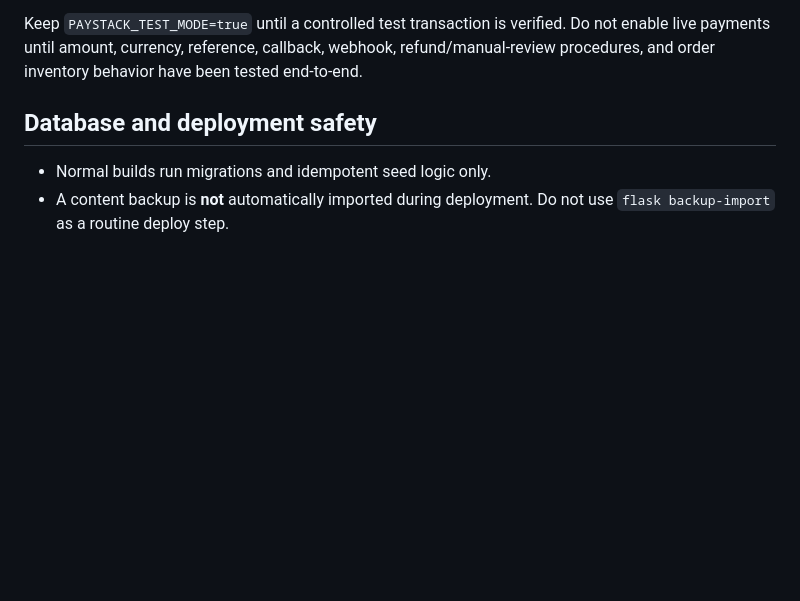
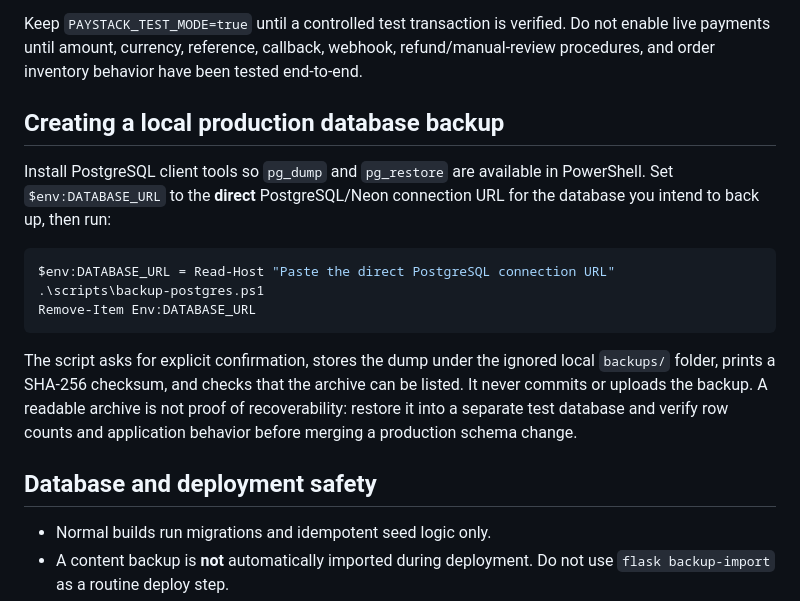
Before and after one commit to MIKE-JOBIE/MaximNyansaElectronics, a Markdown page: README.md, the part around the change. GitHub-like rendering; blank space fills up the shorter version.

Commit message:
Document safe local database backup workflow

````diff
--- a/README.md
+++ b/README.md
@@ -69,6 +69,18 @@ Required settings (values are configured in Render's environment UI; never commi
 
 Keep `PAYSTACK_TEST_MODE=true` until a controlled test transaction is verified. Do not enable live payments until amount, currency, reference, callback, webhook, refund/manual-review procedures, and order inventory behavior have been tested end-to-end.
 
+## Creating a local production database backup
+
+Install PostgreSQL client tools so `pg_dump` and `pg_restore` are available in PowerShell. Set `$env:DATABASE_URL` to the **direct** PostgreSQL/Neon connection URL for the database you intend to back up, then run:
+
+```powershell
+$env:DATABASE_URL = Read-Host "Paste the direct PostgreSQL connection URL"
+.\scripts\backup-postgres.ps1
+Remove-Item Env:DATABASE_URL
+```
+
+The script asks for explicit confirmation, stores the dump under the ignored local `backups/` folder, prints a SHA-256 checksum, and checks that the archive can be listed. It never commits or uploads the backup. A readable archive is not proof of recoverability: restore it into a separate test database and verify row counts and application behavior before merging a production schema change.
+
 ## Database and deployment safety
 
 - Normal builds run migrations and idempotent seed logic only.
````
